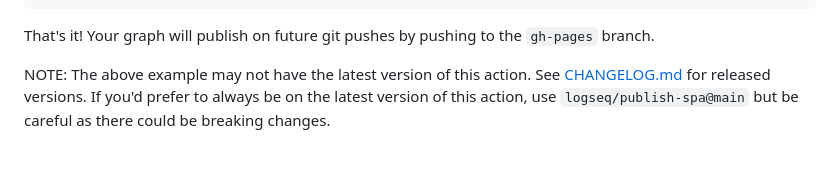
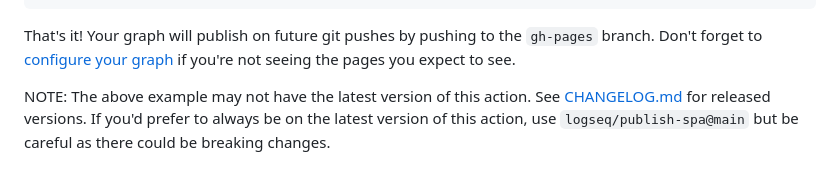
Before and after one commit to logseq/publish-spa, a Markdown page: README.md, the part around the change. Drawn GitHub-style.

Commit message:
Link to publishing doc for accidental config like in #9

````diff
--- a/README.md
+++ b/README.md
@@ -33,7 +33,10 @@ jobs:
           folder: www
 ```
 
-That's it! Your graph will publish on future git pushes by pushing to the `gh-pages` branch.
+That's it! Your graph will publish on future git pushes by pushing to the
+`gh-pages` branch. Don't forget to [configure your
+graph](https://docs.logseq.com/#/page/publishing/block/configuration) if you're
+not seeing the pages you expect to see.
 
 NOTE: The above example may not have the latest version of this action. See
 [CHANGELOG.md](CHANGELOG.md) for released versions. If you'd prefer to always be
````
